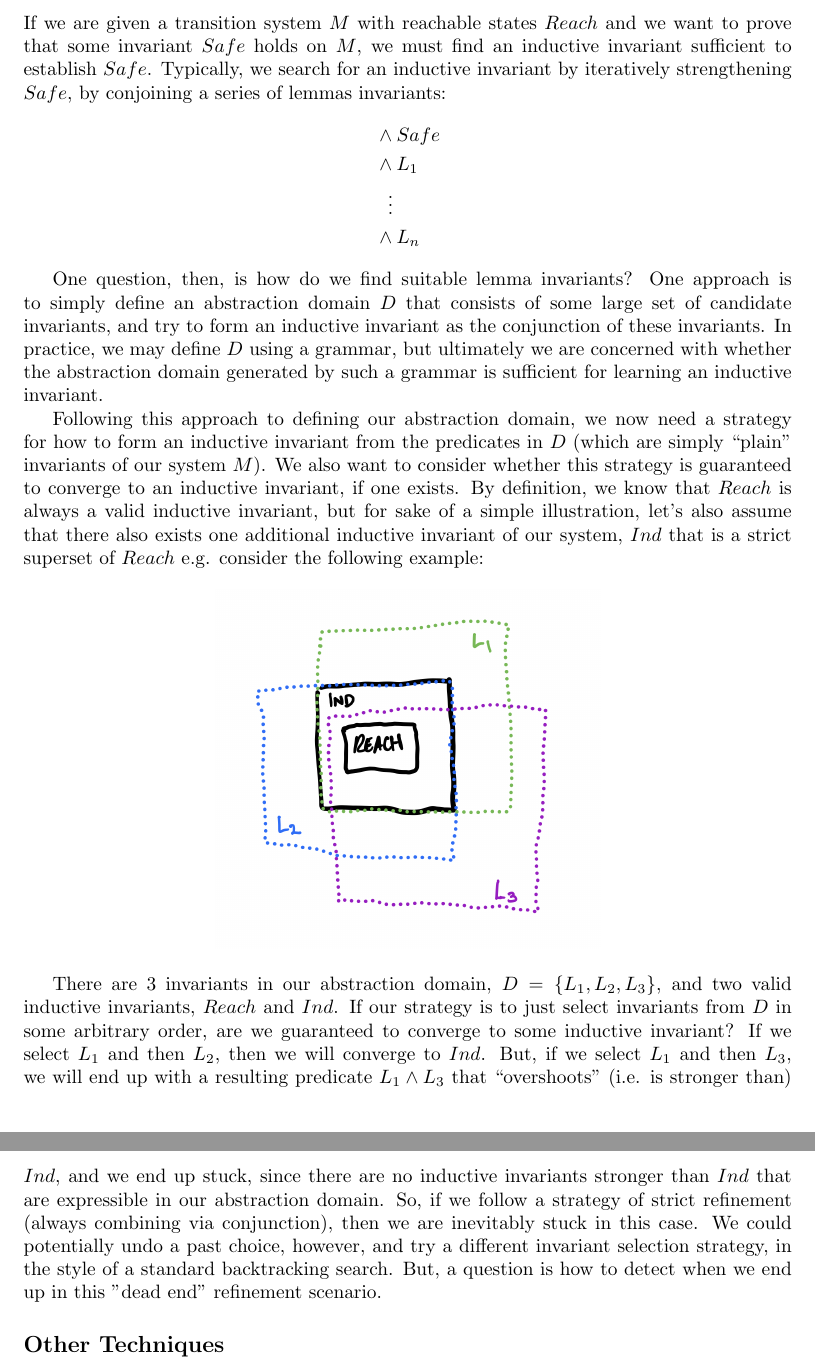
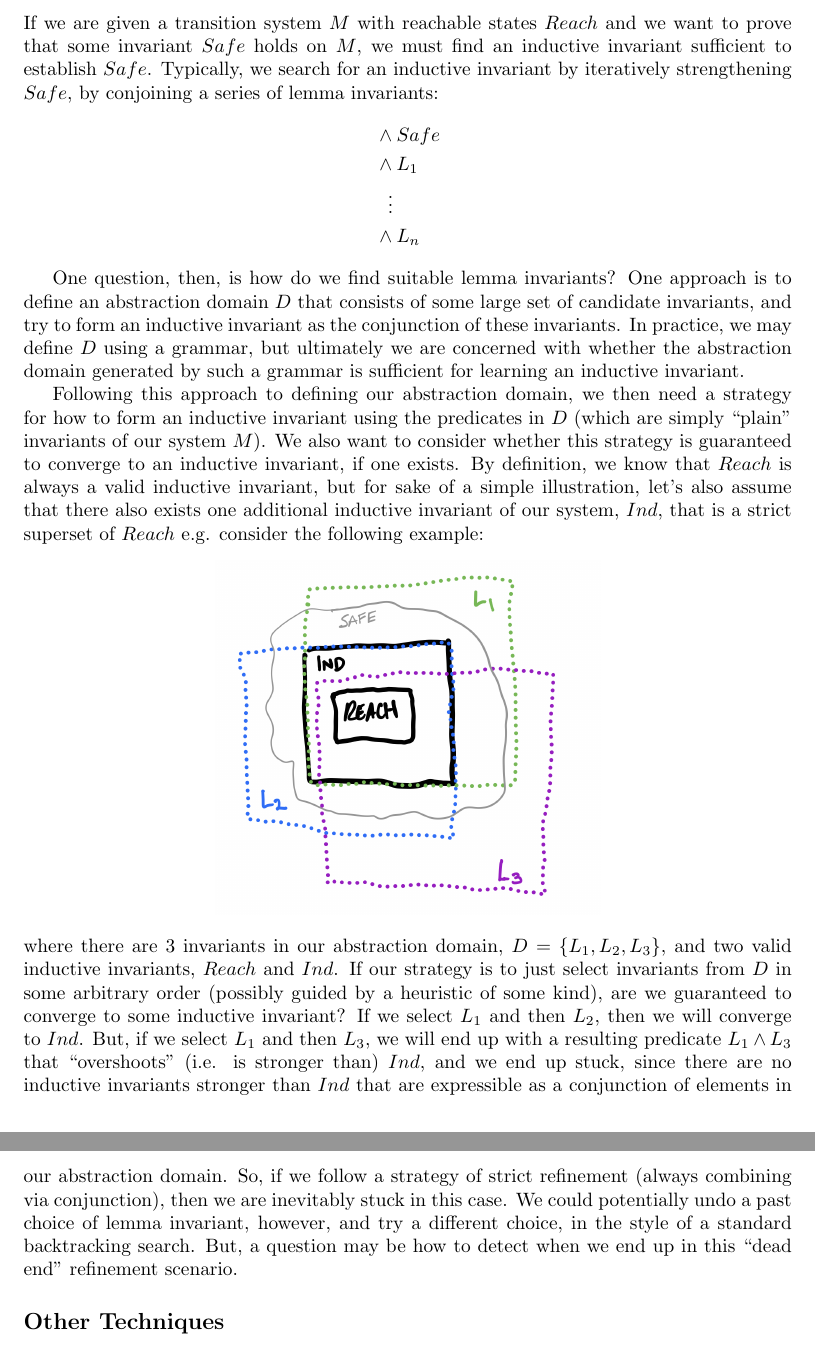
Before and after one commit to will62794/my-notes, a LaTeX document (notes/abstraction-and-invariant-inference/abstraction-and-invariant-inference.tex): two parts of pages 2 and 3 of 3, joined at a grey line, cut so that both start at the same text. Compiled offline with pdfLaTeX.

Commit message:
Save notes

```diff
--- a/notes/abstraction-and-invariant-inference/abstraction-and-invariant-inference.tex
+++ b/notes/abstraction-and-invariant-inference/abstraction-and-invariant-inference.tex
@@ -55,7 +55,7 @@ For transition systems with a state space $S$, we can also always work over a ``
 
 \subsection*{Learning Inductive Invariants}
 
-If we are given a transition system $M$ with reachable states $Reach$ and we want to prove that some invariant $Safe$ holds on $M$, we must find an inductive invariant sufficient to establish $Safe$. Typically, we search for an inductive invariant by iteratively strengthening $Safe$, by conjoining a series of lemmas invariants:
+If we are given a transition system $M$ with reachable states $Reach$ and we want to prove that some invariant $Safe$ holds on $M$, we must find an inductive invariant sufficient to establish $Safe$. Typically, we search for an inductive invariant by iteratively strengthening $Safe$, by conjoining a series of lemma invariants:
 \begin{align*}
     &\wedge Safe \\
     &\wedge L_1 \\
@@ -64,23 +64,18 @@ If we are given a transition system $M$ with reachable states $Reach$ and we wan
 \end{align*}
 
 
-One question, then, is how do we find suitable lemma invariants? One approach is to simply define an abstraction domain $D$ that consists of some large set of candidate invariants, and try to form an inductive invariant as the conjunction of these invariants. In practice, we may define $D$ using a grammar, but ultimately we are concerned with whether the abstraction domain generated by such a grammar is sufficient for learning an inductive invariant.
+One question, then, is how do we find suitable lemma invariants? One approach is to define an abstraction domain $D$ that consists of some large set of candidate invariants, and try to form an inductive invariant as the conjunction of these invariants. In practice, we may define $D$ using a grammar, but ultimately we are concerned with whether the abstraction domain generated by such a grammar is sufficient for learning an inductive invariant.
 
-Following this approach to defining our abstraction domain, we now need a strategy for how to form an inductive invariant from the predicates in $D$ (which are simply ``plain'' invariants of our system $M$). We also want to consider whether this strategy is guaranteed to converge to an inductive invariant, if one exists. By definition, we know that $Reach$ is always a valid inductive invariant, but for sake of a simple illustration, let's also assume that there also exists one additional inductive invariant of our system, $Ind$ that is a strict superset of $Reach$ e.g. consider the following example:
-
+Following this approach to defining our abstraction domain, we then need a strategy for how to form an inductive invariant using the predicates in $D$ (which are simply ``plain'' invariants of our system $M$). We also want to consider whether this strategy is guaranteed to converge to an inductive invariant, if one exists. By definition, we know that $Reach$ is always a valid inductive invariant, but for sake of a simple illustration, let's also assume that there also exists one additional inductive invariant of our system, $Ind$, that is a strict superset of $Reach$ e.g. consider the following example:
 % Now, if we are given an abstraction domain $D$, we may want to ask whether is it possible to learn an inductive invariant over that domain. If we have a transition system with a set of reachable states $Reach$ and an inductive invariant $Ind$ that is a strict superset of $Reach$, one approach to searching for an inductive invariant is to define as our abstraction domain a set of invariants of this transition system. These invariants themselves could be defined in terms of some grammar, via atomic predicates and boolean connectives, but overall we just care about the set of invariants we can work with. If we search for an inductive invariant by picking new invariants one at a time, are we guaranteed to converge to an inductive invariant if one exists?
-
 % Consider the simple case below, where there are two inductive invariants ($Ind$ and $Reach$) that exist, and $Ind$ is expressible as a conjunctino of invariants in our abstraction domain.
-
 \begin{center}
     \includegraphics[width=70mm]{invs1.png}
 \end{center}
-
 % \begin{tikzpicture}
 %     \rectangle
 % \end{tikzpicture}
-
-There are 3 invariants in our abstraction domain, $D=\{L_1, L_2, L_3\}$, and two valid inductive invariants, $Reach$ and $Ind$. If our strategy is to just select invariants from $D$ in some arbitrary order, are we guaranteed to converge to some inductive invariant? If we select $L_1$ and then $L_2$, then we will converge to $Ind$. But, if we select $L_1$ and then $L_3$, we will end up with a resulting predicate $L_1 \wedge L_3$ that ``overshoots" (i.e. is stronger than) $Ind$, and we end up stuck, since there are no inductive invariants stronger than $Ind$ that are expressible in our abstraction domain. So, if we follow a strategy of strict refinement (always combining via conjunction), then we are inevitably stuck in this case. We could potentially undo a past choice, however, and try a different invariant selection strategy, in the style of a standard backtracking search. But, a question is how to detect when we end up in this "dead end" refinement scenario.
+where there are 3 invariants in our abstraction domain, $D=\{L_1, L_2, L_3\}$, and two valid inductive invariants, $Reach$ and $Ind$. If our strategy is to just select invariants from $D$ in some arbitrary order (possibly guided by a heuristic of some kind), are we guaranteed to converge to some inductive invariant? If we select $L_1$ and then $L_2$, then we will converge to $Ind$. But, if we select $L_1$ and then $L_3$, we will end up with a resulting predicate $L_1 \wedge L_3$ that ``overshoots" (i.e. is stronger than) $Ind$, and we end up stuck, since there are no inductive invariants stronger than $Ind$ that are expressible as a conjunction of elements in our abstraction domain. So, if we follow a strategy of strict refinement (always combining via conjunction), then we are inevitably stuck in this case. We could potentially undo a past choice of lemma invariant, however, and try a different choice, in the style of a standard backtracking search. But, a question may be how to detect when we end up in this ``dead end" refinement scenario.
 
 \subsection*{Other Techniques}
 
```
Also changed, not shown: notes/abstraction-and-invariant-inference/abstraction-and-invariant-inference.pdf, notes/abstraction-and-invariant-inference/invs1.png, notes/abstraction-and-invariant-inference/abstraction-and-invariant-inference.tex (5 more changed lines).
